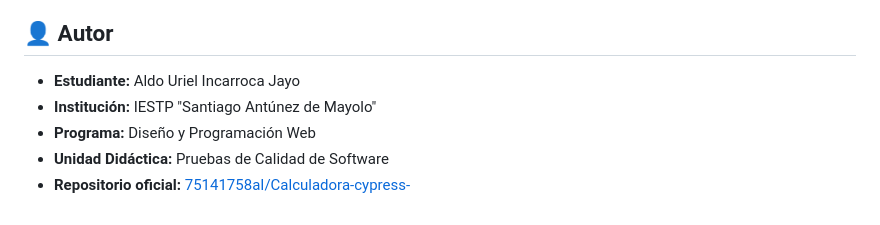
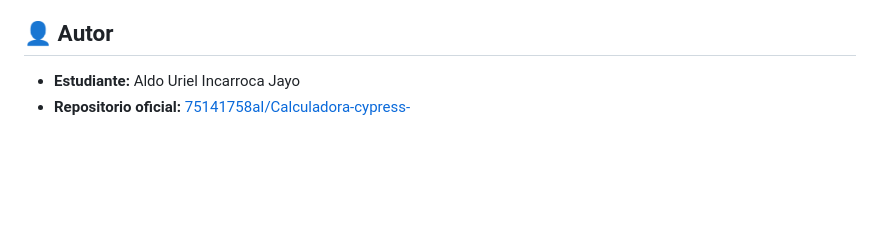
Before and after one commit to 75141758aI/Calculadora-cypress-, a Markdown page: README.md, the part around the change. Drawn GitHub-style; blank space fills up the shorter version.

Commit message:
Update author section in README
Removed institution, program, and unit details from the author section.

```diff
--- a/README.md
+++ b/README.md
@@ -159,7 +159,4 @@ La suite `cypress/e2e/calculadora.cy.js` valida los siguientes casos de prueba:
 ## 👤 Autor
 
 - **Estudiante:** Aldo Uriel Incarroca Jayo
-- **Institución:** IESTP "Santiago Antúnez de Mayolo"
-- **Programa:** Diseño y Programación Web
-- **Unidad Didáctica:** Pruebas de Calidad de Software
 - **Repositorio oficial:** [75141758aI/Calculadora-cypress-](https://github.com/75141758aI/Calculadora-cypress-)
```
